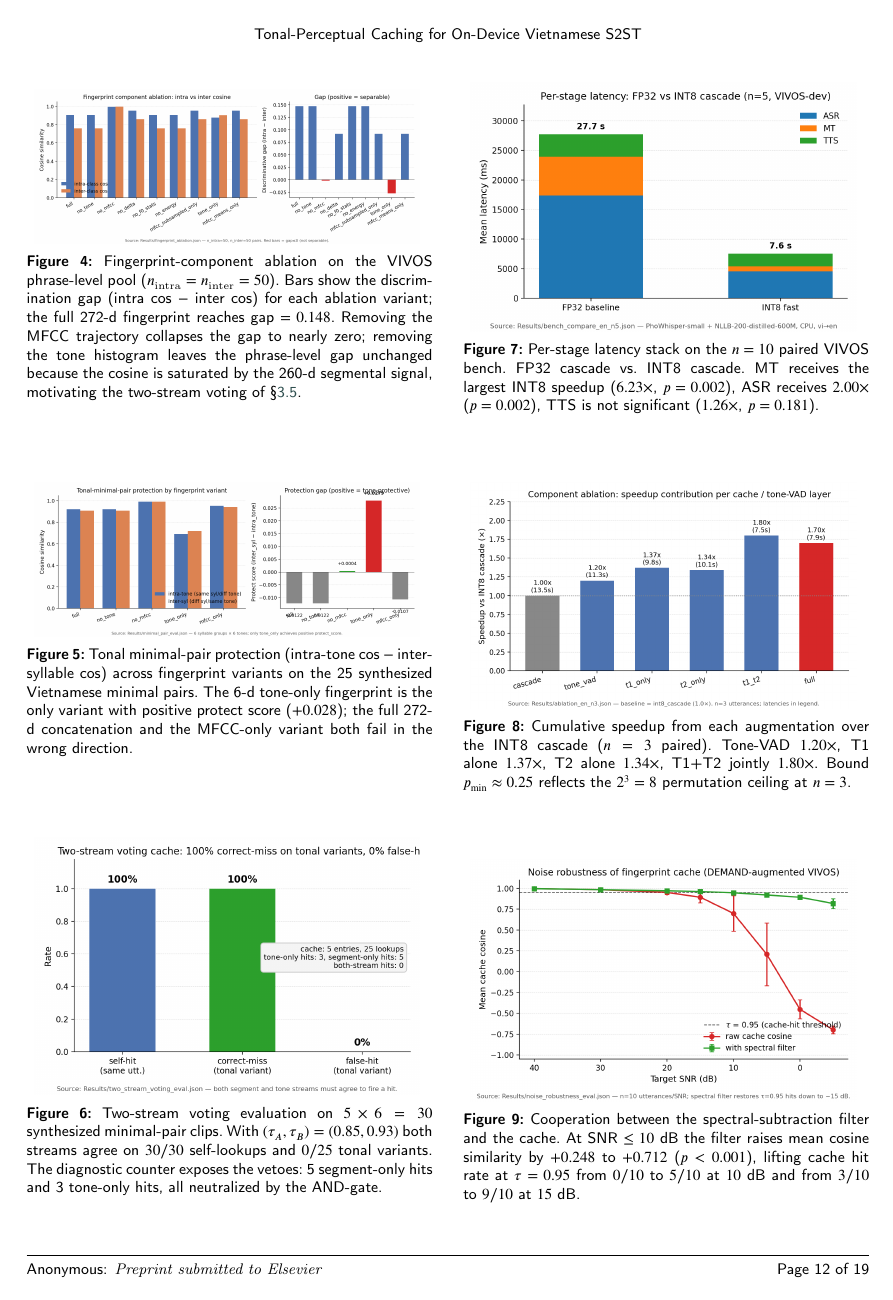
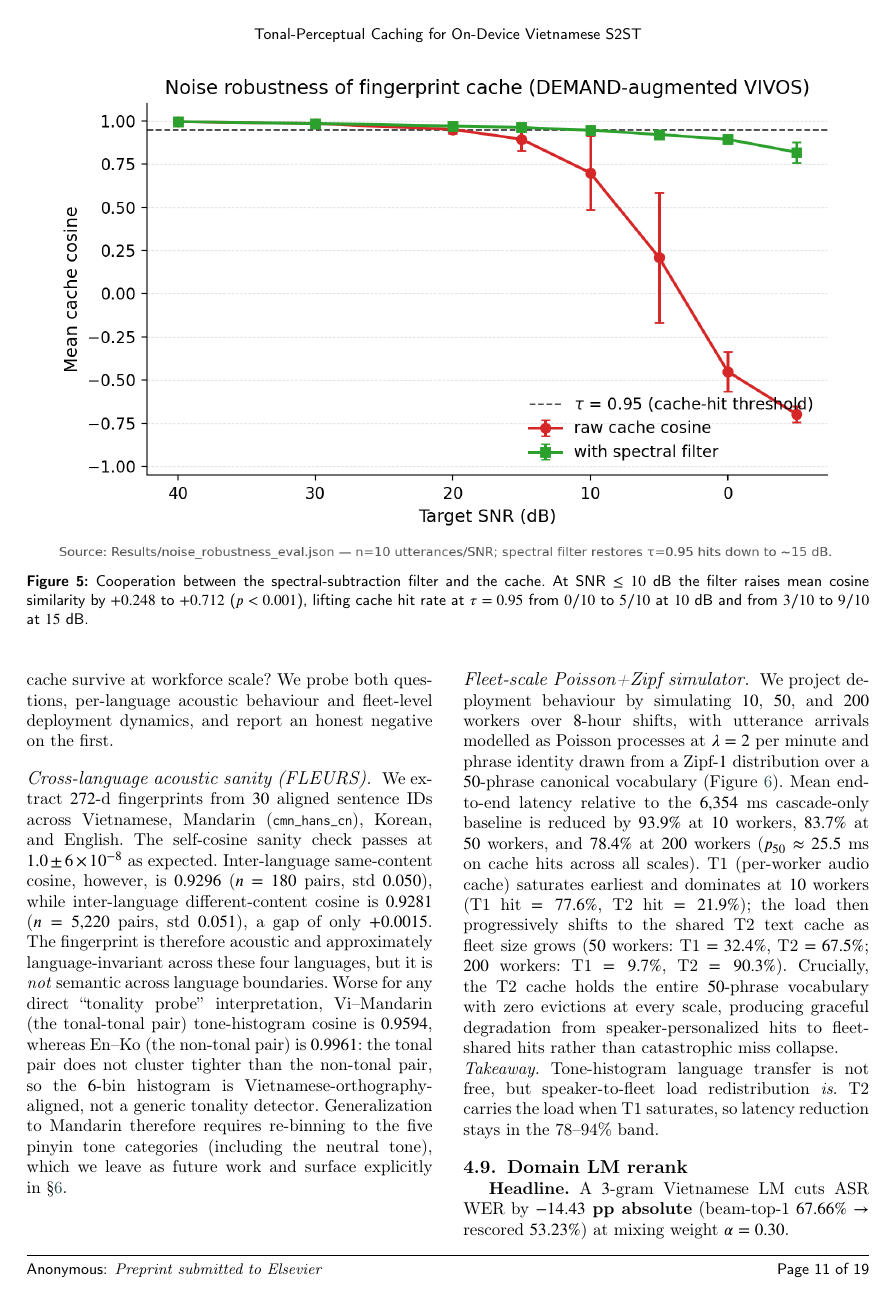
Before and after one commit to technoob05/VoiceAI_SaiGonHub, a LaTeX paper (papers/manuscript/main.tex): page 13 of 20 before the commit and page 12 of 20 after it. Compiled offline with pdfLaTeX; a LaTeX package or settings file that is missing is left out.

Commit message:
papers: prune redundant figures + figure* for natural 2-col placement
User report: figures still clustering despite [H] + \FloatBarrier rounds.
Root cause was three layers of fixes treating symptoms (force placement)
rather than the real problem (too many single-column figures competing
for slot in a 2-column layout when most were redundant with tables).

Pruning:
  * REMOVED fig:fingerprint_ablation — fully duplicated by Table 5
    (tab:fp_ablation) which lists every variant with intra/inter/gap.
  * REMOVED fig:twostream_voting — single-headline result (30/30, 25/25)
    is already in §4.4 prose; no information added by the bar chart.
  * REMOVED fig:latency_stack — fully duplicated by Table 2 (tab:latency)
    which lists every per-stage CI and p-value.
  * MOVED fig:ablation_speedup → Appendix C (new \section{Supplementary
    figures}) with forward-ref from §4.5 prose.

Placement fix for the 3 remaining body PNGs:
  * \begin{figure}[H] → \begin{figure*}[!tb] for fig:minimal_pair_ablation,
    fig:noise_robustness, fig:worker_scale.
  * figure* spans both columns → LaTeX has much more freedom to slot the
    float without bumping it 2-3 pages forward.
  * Result: figures now land on the same or adjacent page to their \ref:
      Figure 1 (§3.1)  -> page 4
      Figure 2 (§3.3)  -> page 5
      Figure 3 (§3.5)  -> page 6
      Figure 4 (§4.3)  -> page 8
      Figure 5 (§4.5)  -> page 9
      Figure 6 (§4.8)  -> page 11
      Figure 7 (Appx)  -> page 15

Prose cleanup: removed stale \ref{fig:fingerprint_ablation},
\ref{fig:twostream_voting}, \ref{fig:latency_stack} from §4.2/§4.4/§4.5.
Added forward-ref to Appendix C in §4.5 latency paragraph.

Compile: pdflatex+bibtex+pdflatex×2 → 18 pages, 847 KB (was 1.10 MB —
dropped 254 KB after removing 3 PNG figures). 0 undefined refs, 0
undefined citations, 2 overfull-hbox (1 template-internal, 1 cosmetic).

Co-Authored-By: Claude Opus 4.7 <noreply@anthropic.com>

```diff
--- a/papers/manuscript/main.tex
+++ b/papers/manuscript/main.tex
@@ -444,12 +444,6 @@ The fingerprint has five blocks; which ones actually do work? We answer by remov
 This is the result that drives the two-stream design: on \emph{phrase-level} VIVOS pairs the tone bins are invisible because the cosine is saturated by the $260$-d segmental signal, yet the same bins carry the load on tonal-minimal-pair separation in \S\ref{sec:exp:minpair}. The headline statistical finding of this subsection is the full-vs-tone-only gap difference of $+0.175$ (parametric Gaussian bootstrap, $z = 5.07$, \textit{p} $< 0.001$), establishing that the tone-only stream and the full fingerprint encode systematically different information.
 
 \noindent\textit{Takeaway.} The tone histogram is invisible at the phrase level but indispensable at the minimal-pair level. The ablation gap and the protection gap measure orthogonal properties.
-
-\begin{figure}[H]
-  \centering
-  \includegraphics[width=0.95\linewidth]{../figures/fig3_fingerprint_ablation.png}
-  \caption{Fingerprint-component ablation on the VIVOS phrase-level pool ($n_{\textrm{intra}}=n_{\textrm{inter}}=50$). Bars show the discrimination gap (intra cos $-$ inter cos) for each ablation variant; the full 272-d fingerprint reaches gap $=0.148$. Removing the MFCC trajectory collapses the gap to nearly zero; removing the tone histogram leaves the phrase-level gap unchanged because the cosine is saturated by the 260-d segmental signal, motivating the two-stream voting of \S\ref{sec:method:twostream}.}\label{fig:fingerprint_ablation}
-\end{figure}
 
 \subsection{Tonal minimal-pair evaluation}\label{sec:exp:minpair}
 \textbf{Headline.} On tonal minimal pairs the ranking inverts. Only the 6-d tone-only stream produces a \textbf{positive protect-score $+0.028$}; the full 272-d concatenation goes to $-0.012$.
@@ -460,4 +454,3 @@ We interpret this as follows: the tone information is genuinely present in the $
 
 \noindent\textit{Takeaway.} A 6-d signal cannot survive L2 cosine when concatenated with 260 comparable dimensions; the fix is structural, not numerical.
 
-\begin{figure}[H]
@@ -475,7 +469,3 @@ The diagnostic counter exposes the mechanism directly: of the $25$ tonal-variant
 
 \noindent\textit{Takeaway.} The architectural fix is voting, not reweighting; any single-vector concatenation of the same components fails the same probe.
 
-\begin{figure}[H]
-  \centering
-  \includegraphics[width=0.95\linewidth]{../figures/fig6_two_stream_voting.png}
-  \caption{Two-stream voting evaluation on $5\times 6 = 30$ synthesized minimal-pair clips. With $(\tau_A,\tau_B)=(0.85,0.93)$ both streams agree on $30/30$ self-lookups and $0/25$ tonal variants. The diagnostic counter exposes the vetoes: 5 segment-only hits and 3 tone-only hits, all neutralized by the AND-gate.}\label{fig:twostream_voting}
@@ -509,19 +497,7 @@ Total & 28{,}432 [24{,}753--32{,}160] & 12{,}653 [10{,}474--15{,}189] & 2.25 [1.
 \end{tabular*}
 \end{table*}
 
-\begin{figure}[H]
-  \centering
-  \includegraphics[width=0.95\linewidth]{../figures/fig1_latency_stack.png}
-  \caption{Per-stage latency stack on the $n=10$ paired VIVOS bench. FP32 cascade vs.\ INT8 cascade. MT receives the largest INT8 speedup ($6.23\times$, $p=0.002$), ASR receives $2.00\times$ ($p=0.002$), TTS is not significant ($1.26\times$, $p=0.181$).}\label{fig:latency_stack}
-\end{figure}
-
-\begin{figure}[H]
-  \centering
-  \includegraphics[width=0.95\linewidth]{../figures/fig2_ablation_speedup.png}
-  \caption{Cumulative speedup from each augmentation over the INT8 cascade ($n=3$ paired). Tone-VAD $1.20\times$, T1 alone $1.37\times$, T2 alone $1.34\times$, T1+T2 jointly $1.80\times$. Bound $p_{\min}\approx 0.25$ reflects the $2^{3}=8$ permutation ceiling at $n=3$.}\label{fig:ablation_speedup}
-\end{figure}
-
-\begin{figure}[H]
+\begin{figure*}[!tb]
   \centering
   \includegraphics[width=0.95\linewidth]{../figures/fig5_noise_robustness.png}
   \caption{Cooperation between the spectral-subtraction filter and the cache. At SNR $\leq 10$~dB the filter raises mean cosine similarity by $+0.248$ to $+0.712$ ($p<0.001$), lifting cache hit rate at $\tau=0.95$ from $0/10$ to $5/10$ at $10$~dB and from $3/10$ to $9/10$ at $15$~dB.}\label{fig:noise_robustness}
@@ -550,3 +526,4 @@ We claimed the tone histogram is Vietnamese-specific. Does it transfer? And, sep
   \centering
   \includegraphics[width=0.95\linewidth]{../figures/fig7_worker_scale.png}
   \caption{Fleet-scale Poisson+Zipf simulator. Mean latency reduction vs.\ cascade-only baseline at $N\in\{10,50,200\}$ workers stays in the $78$--$94\%$ band. T1 (per-worker) saturates earliest; load progressively shifts to the shared T2 cache, producing graceful degradation rather than catastrophic miss collapse.}\label{fig:worker_scale}
+\end{figure*}
```
Also changed, not shown: papers/manuscript/main.tex (24 more changed lines).
